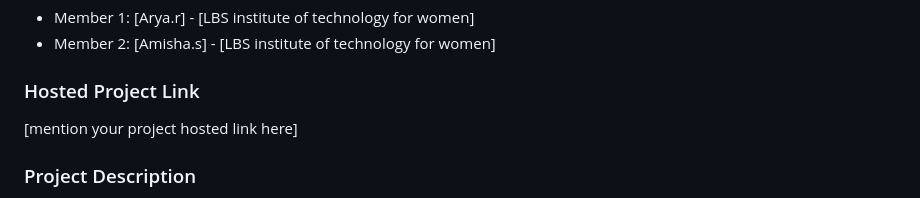
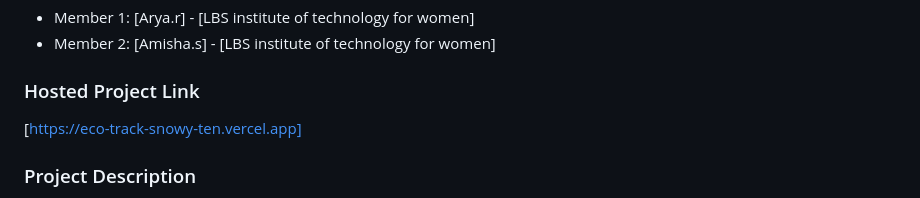
Before and after one commit to arya-ratheesh/eco-track, a Markdown page: README.md, the part around the change. GitHub-like rendering.

```diff
--- a/README.md
+++ b/README.md
@@ -13,7 +13,7 @@
 - Member 2: [Amisha.s] - [LBS institute of technology for women]
 
 ### Hosted Project Link
-[mention your project hosted link here]
+[https://eco-track-snowy-ten.vercel.app]
 
 ### Project Description
 [Eco-Track is a web-based activity logger designed to help individuals monitor and reduce their daily environmental footprint. By logging sustainable habits—such as using reusable—users receive real-time feedback through an impact meter that gamifies the journey toward a greener lifestyle]
```
